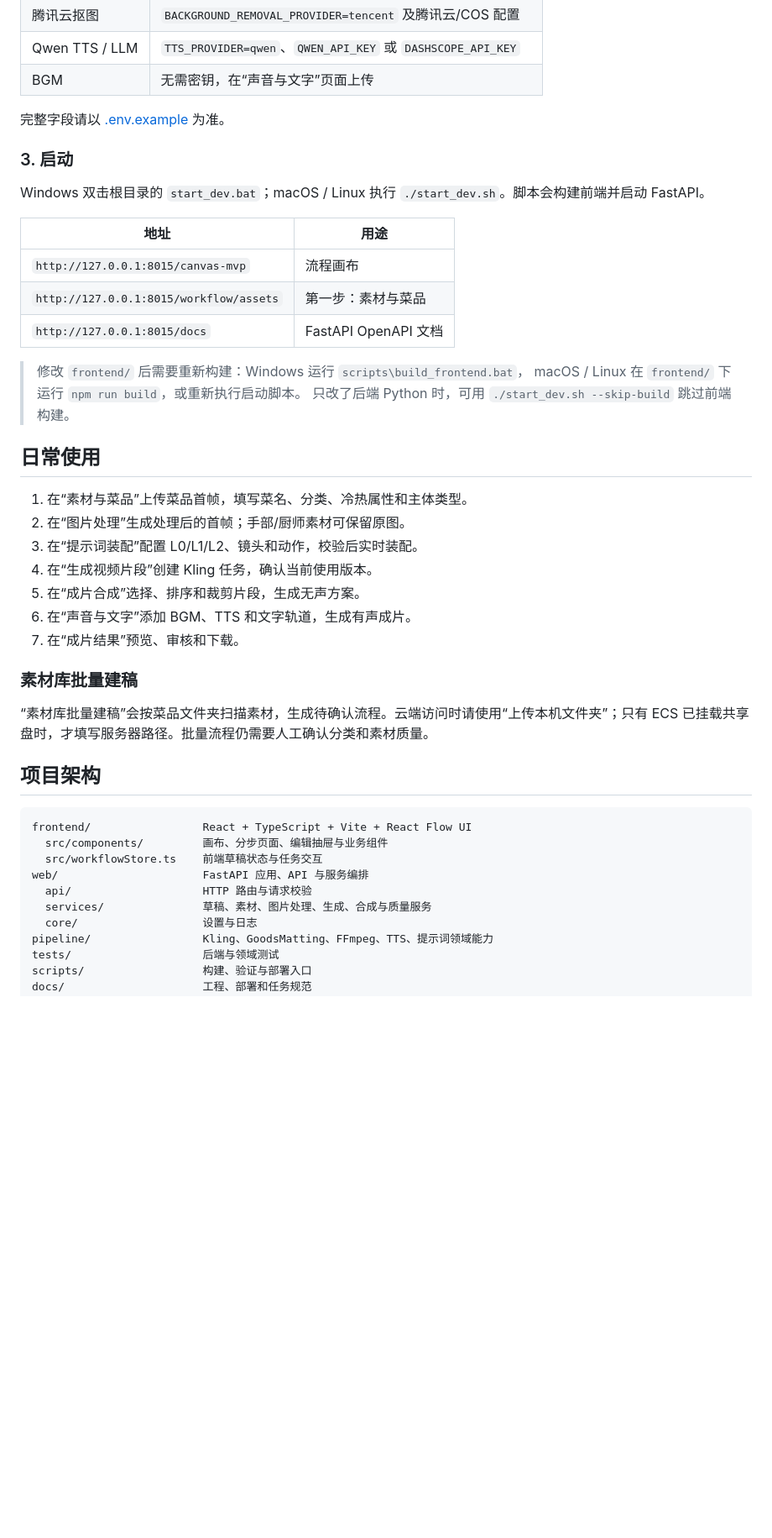
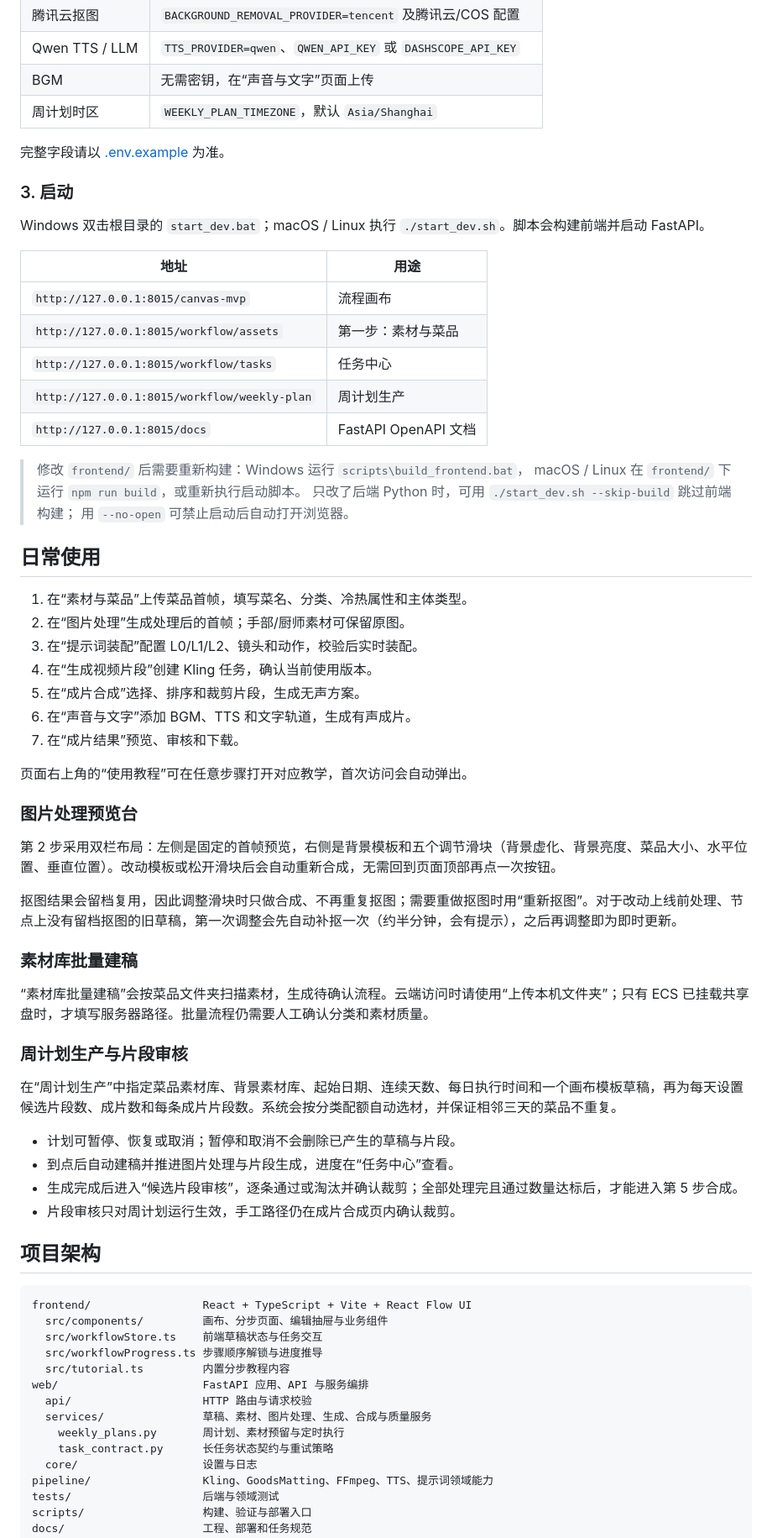
Before and after one commit to KN-998998/AI-i2v, a Markdown page: README.md, the part around one of its changes. Shown at 84% size. Drawn GitHub-style; blank space fills up the shorter version.

```diff
--- a/README.md
+++ b/README.md
@@ -114,6 +129,7 @@ cp .env.example .env          # macOS / Linux
 | 腾讯云抠图 | `BACKGROUND_REMOVAL_PROVIDER=tencent` 及腾讯云/COS 配置 |
 | Qwen TTS / LLM | `TTS_PROVIDER=qwen`、`QWEN_API_KEY` 或 `DASHSCOPE_API_KEY` |
 | BGM | 无需密钥，在“声音与文字”页面上传 |
+| 周计划时区 | `WEEKLY_PLAN_TIMEZONE`，默认 `Asia/Shanghai` |
 
 完整字段请以 [.env.example](.env.example) 为准。
 
@@ -125,11 +141,14 @@ Windows 双击根目录的 `start_dev.bat`；macOS / Linux 执行 `./start_dev.s
 | --- | --- |
 | `http://127.0.0.1:8015/canvas-mvp` | 流程画布 |
 | `http://127.0.0.1:8015/workflow/assets` | 第一步：素材与菜品 |
+| `http://127.0.0.1:8015/workflow/tasks` | 任务中心 |
+| `http://127.0.0.1:8015/workflow/weekly-plan` | 周计划生产 |
 | `http://127.0.0.1:8015/docs` | FastAPI OpenAPI 文档 |
 
 > 修改 `frontend/` 后需要重新构建：Windows 运行 `scripts\build_frontend.bat`，
 > macOS / Linux 在 `frontend/` 下运行 `npm run build`，或重新执行启动脚本。
-> 只改了后端 Python 时，可用 `./start_dev.sh --skip-build` 跳过前端构建。
+> 只改了后端 Python 时，可用 `./start_dev.sh --skip-build` 跳过前端构建；
+> 用 `--no-open` 可禁止启动后自动打开浏览器。
 
 ## 日常使用
 
@@ -141,9 +160,26 @@ Windows 双击根目录的 `start_dev.bat`；macOS / Linux 执行 `./start_dev.s
 6. 在“声音与文字”添加 BGM、TTS 和文字轨道，生成有声成片。
 7. 在“成片结果”预览、审核和下载。
 
+页面右上角的“使用教程”可在任意步骤打开对应教学，首次访问会自动弹出。
+
+### 图片处理预览台
+
+第 2 步采用双栏布局：左侧是固定的首帧预览，右侧是背景模板和五个调节滑块（背景虚化、背景亮度、菜品大小、水平位置、垂直位置）。改动模板或松开滑块后会自动重新合成，无需回到页面顶部再点一次按钮。
+
+抠图结果会留档复用，因此调整滑块时只做合成、不再重复抠图；需要重做抠图时用“重新抠图”。对于改动上线前处理、节点上没有留档抠图的旧草稿，第一次调整会先自动补抠一次（约半分钟，会有提示），之后再调整即为即时更新。
+
 ### 素材库批量建稿
 
 “素材库批量建稿”会按菜品文件夹扫描素材，生成待确认流程。云端访问时请使用“上传本机文件夹”；只有 ECS 已挂载共享盘时，才填写服务器路径。批量流程仍需要人工确认分类和素材质量。
+
+### 周计划生产与片段审核
+
+在“周计划生产”中指定菜品素材库、背景素材库、起始日期、连续天数、每日执行时间和一个画布模板草稿，再为每天设置候选片段数、成片数和每条成片片段数。系统会按分类配额自动选材，并保证相邻三天的菜品不重复。
+
+- 计划可暂停、恢复或取消；暂停和取消不会删除已产生的草稿与片段。
+- 到点后自动建稿并推进图片处理与片段生成，进度在“任务中心”查看。
+- 生成完成后进入“候选片段审核”，逐条通过或淘汰并确认裁剪；全部处理完且通过数量达标后，才能进入第 5 步合成。
+- 片段审核只对周计划运行生效，手工路径仍在成片合成页内确认裁剪。
 
 ## 项目架构
 
@@ -151,9 +187,13 @@ Windows 双击根目录的 `start_dev.bat`；macOS / Linux 执行 `./start_dev.s
 frontend/                 React + TypeScript + Vite + React Flow UI
   src/components/         画布、分步页面、编辑抽屉与业务组件
   src/workflowStore.ts    前端草稿状态与任务交互
+  src/workflowProgress.ts 步骤顺序解锁与进度推导
+  src/tutorial.ts         内置分步教程内容
 web/                      FastAPI 应用、API 与服务编排
   api/                    HTTP 路由与请求校验
   services/               草稿、素材、图片处理、生成、合成与质量服务
+    weekly_plans.py       周计划、素材预留与定时执行
+    task_contract.py      长任务状态契约与重试策略
   core/                   设置与日志
 pipeline/                 Kling、GoodsMatting、FFmpeg、TTS、提示词领域能力
 tests/                    后端与领域测试
```
Also changed, not shown: other parts of README.md (+22 -2 lines).
